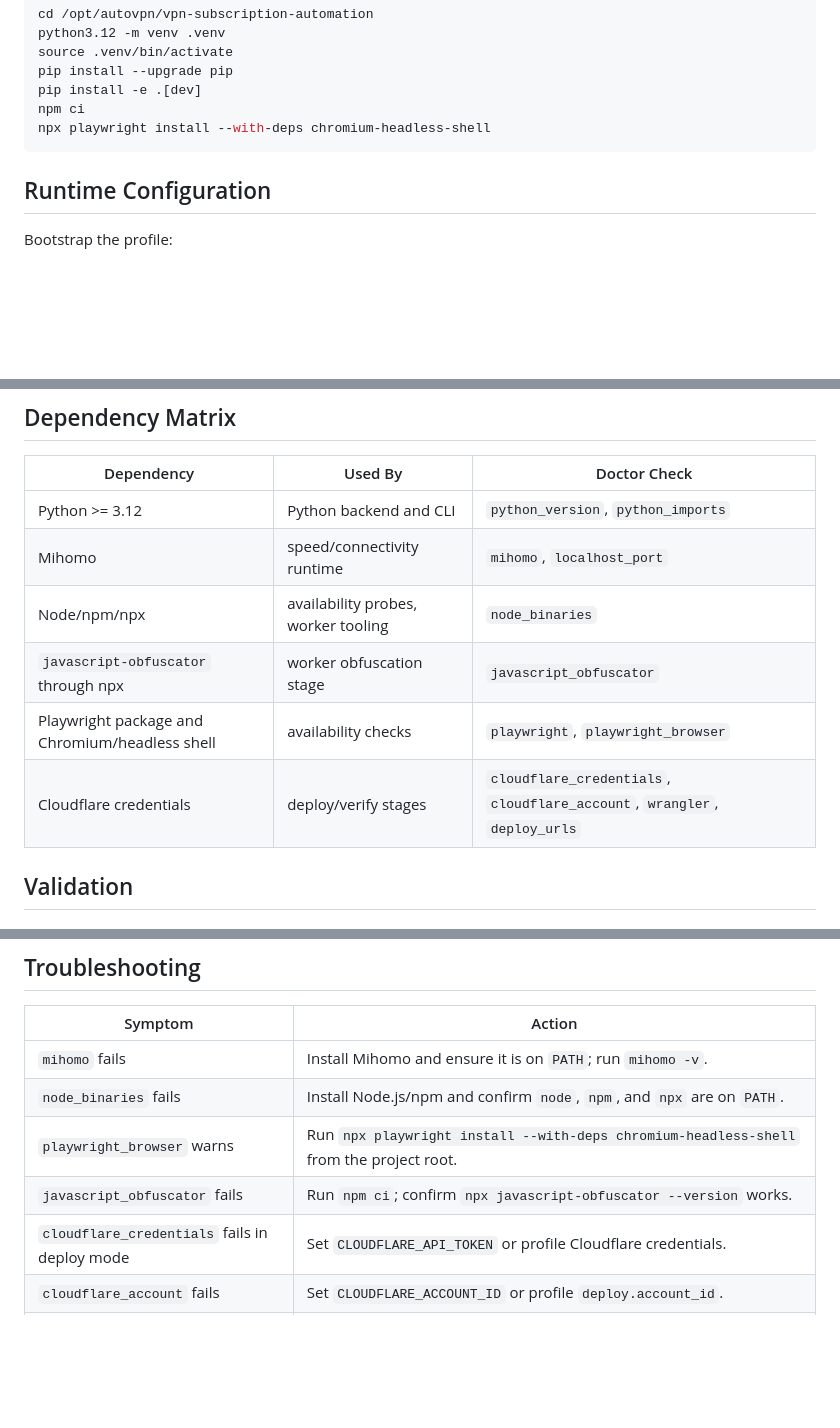
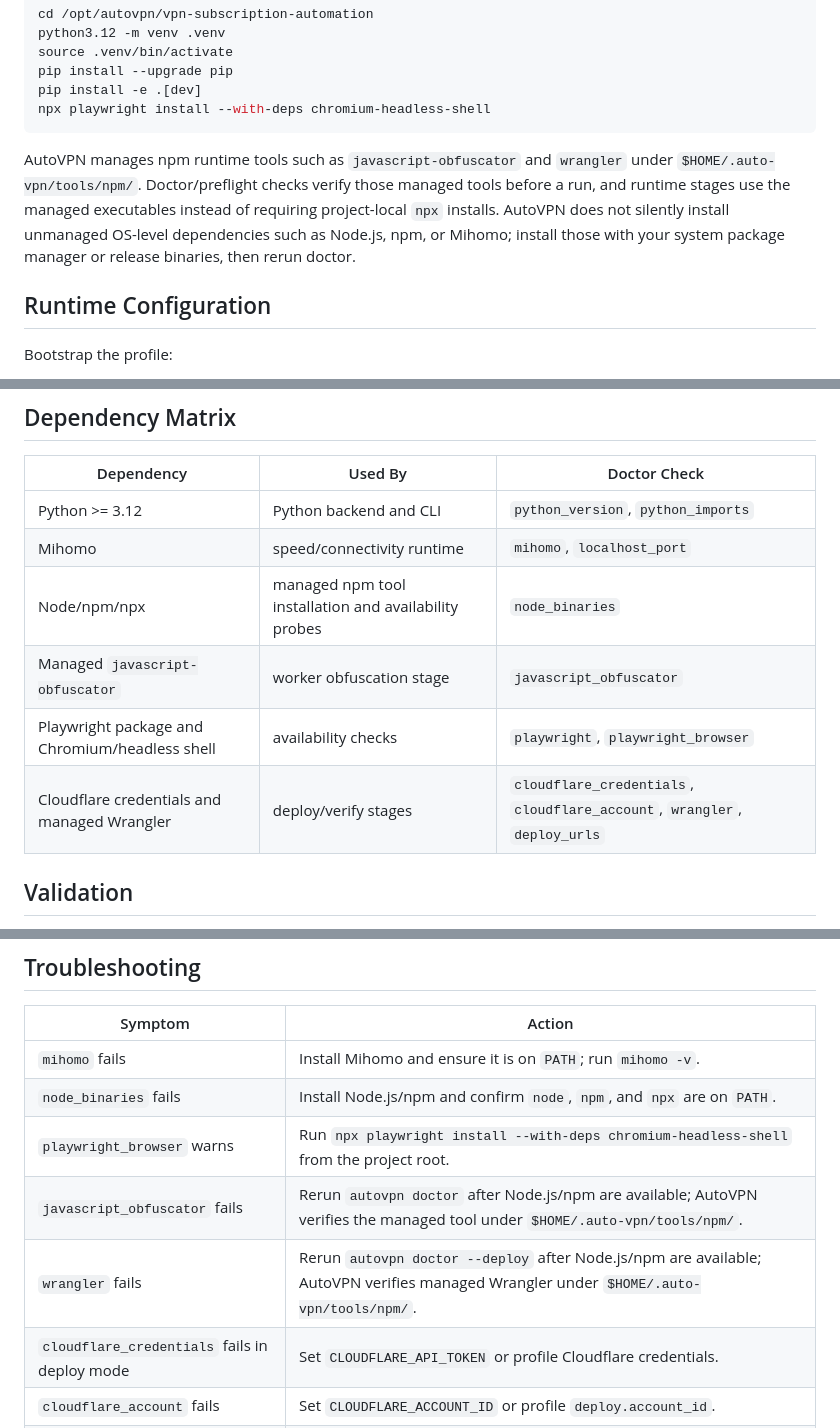
Before and after one commit to SwimmingLiu/auto-vpn, a Markdown page: docs/headless-agent/linux-headless-guide.md, 3 parts joined by grey strips. GitHub-like rendering; blank space fills up the shorter version.

````diff
--- a/docs/headless-agent/linux-headless-guide.md
+++ b/docs/headless-agent/linux-headless-guide.md
@@ -30,9 +30,15 @@ python3.12 -m venv .venv
 source .venv/bin/activate
 pip install --upgrade pip
 pip install -e .[dev]
-npm ci
 npx playwright install --with-deps chromium-headless-shell
 ```
+
+AutoVPN manages npm runtime tools such as `javascript-obfuscator` and
+`wrangler` under `$HOME/.auto-vpn/tools/npm/`. Doctor/preflight checks verify
+those managed tools before a run, and runtime stages use the managed executables
+instead of requiring project-local `npx` installs. AutoVPN does not silently
+install unmanaged OS-level dependencies such as Node.js, npm, or Mihomo; install
+those with your system package manager or release binaries, then rerun doctor.
 
 ## Runtime Configuration
 
@@ -66,10 +72,10 @@ Do not place real secret values in documentation, tickets, screenshots, or Agent
 |---|---|---|
 | Python >= 3.12 | Python backend and CLI | `python_version`, `python_imports` |
 | Mihomo | speed/connectivity runtime | `mihomo`, `localhost_port` |
-| Node/npm/npx | availability probes, worker tooling | `node_binaries` |
-| `javascript-obfuscator` through npx | worker obfuscation stage | `javascript_obfuscator` |
+| Node/npm/npx | managed npm tool installation and availability probes | `node_binaries` |
+| Managed `javascript-obfuscator` | worker obfuscation stage | `javascript_obfuscator` |
 | Playwright package and Chromium/headless shell | availability checks | `playwright`, `playwright_browser` |
-| Cloudflare credentials | deploy/verify stages | `cloudflare_credentials`, `cloudflare_account`, `wrangler`, `deploy_urls` |
+| Cloudflare credentials and managed Wrangler | deploy/verify stages | `cloudflare_credentials`, `cloudflare_account`, `wrangler`, `deploy_urls` |
 
 ## Validation
 
@@ -106,7 +112,8 @@ autovpn run --project-root /opt/autovpn/vpn-subscription-automation --output hum
 | `mihomo` fails | Install Mihomo and ensure it is on `PATH`; run `mihomo -v`. |
 | `node_binaries` fails | Install Node.js/npm and confirm `node`, `npm`, and `npx` are on `PATH`. |
 | `playwright_browser` warns | Run `npx playwright install --with-deps chromium-headless-shell` from the project root. |
-| `javascript_obfuscator` fails | Run `npm ci`; confirm `npx javascript-obfuscator --version` works. |
+| `javascript_obfuscator` fails | Rerun `autovpn doctor` after Node.js/npm are available; AutoVPN verifies the managed tool under `$HOME/.auto-vpn/tools/npm/`. |
+| `wrangler` fails | Rerun `autovpn doctor --deploy` after Node.js/npm are available; AutoVPN verifies managed Wrangler under `$HOME/.auto-vpn/tools/npm/`. |
 | `cloudflare_credentials` fails in deploy mode | Set `CLOUDFLARE_API_TOKEN` or profile Cloudflare credentials. |
 | `cloudflare_account` fails | Set `CLOUDFLARE_ACCOUNT_ID` or profile `deploy.account_id`. |
 | `network_reachability` fails | Check server outbound network, proxy env vars, and configured speed/availability URLs. |
````
Also changed, not shown: README.md (+8 -0 lines).
